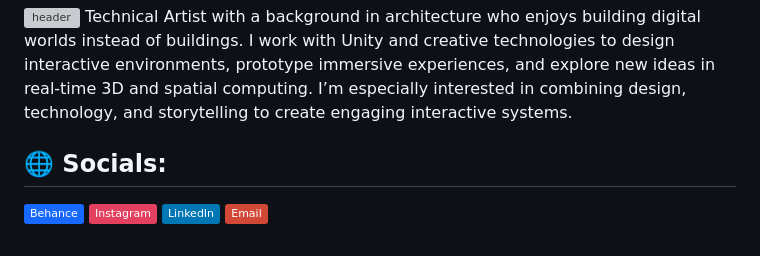
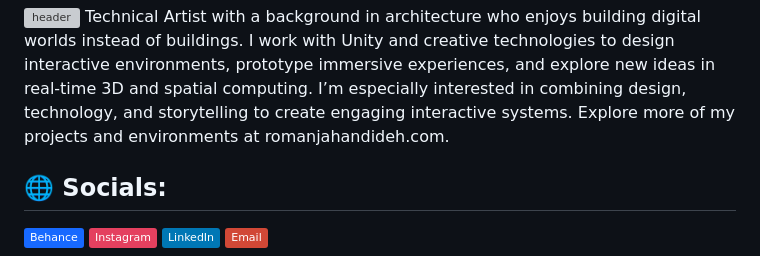
Before and after one commit to RomanJahandideh/RomanJahandideh, a Markdown page: README.md, the part around the change. Rendered like a GitHub page; badges without logos; grey boxes are pictures that could not be loaded.

```diff
--- a/README.md
+++ b/README.md
@@ -1,5 +1,6 @@
 <img src="github-header.png" alt="header"/>
 Technical Artist with a background in architecture who enjoys building digital worlds instead of buildings. I work with Unity and creative technologies to design interactive environments, prototype immersive experiences, and explore new ideas in real-time 3D and spatial computing. I’m especially interested in combining design, technology, and storytelling to create engaging interactive systems.
+Explore more of my projects and environments at romanjahandideh.com.
 
 
 ## 🌐 Socials:
```
